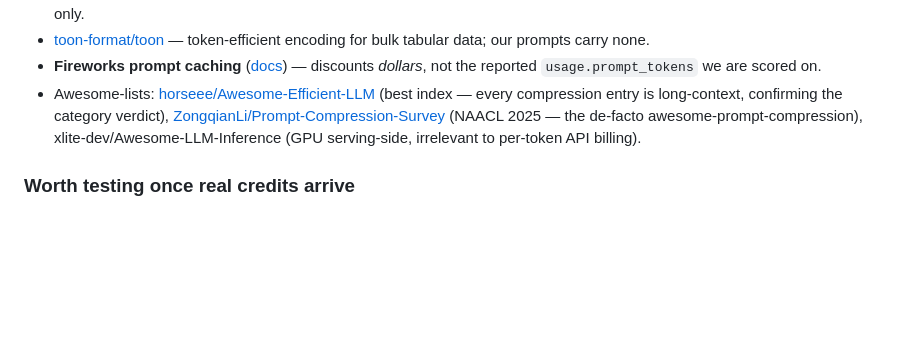
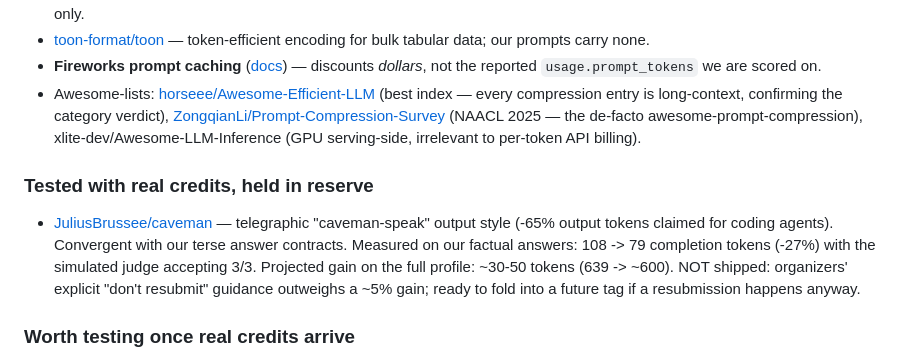
Before and after one commit to wilfred-dore/track1-smart-router, a Markdown page: docs/bibliography.md, the part around the change. Rendered like a GitHub page; blank space fills up the shorter version.

Commit message:
Bibliography: caveman-style output tested (-27% on factual, judge-approved), held in reserve
Co-Authored-By: Claude Fable 5 <noreply@anthropic.com>

```diff
--- a/docs/bibliography.md
+++ b/docs/bibliography.md
@@ -110,6 +110,15 @@ own default activation threshold (`threshold_tokens: 2000`). Compressing short
   (NAACL 2025 — the de-facto awesome-prompt-compression), xlite-dev/Awesome-LLM-Inference
   (GPU serving-side, irrelevant to per-token API billing).
 
+### Tested with real credits, held in reserve
+- [JuliusBrussee/caveman](https://github.com/JuliusBrussee/caveman) — telegraphic
+  "caveman-speak" output style (-65% output tokens claimed for coding agents).
+  Convergent with our terse answer contracts. Measured on our factual answers:
+  108 -> 79 completion tokens (-27%) with the simulated judge accepting 3/3.
+  Projected gain on the full profile: ~30-50 tokens (639 -> ~600). NOT shipped:
+  organizers' explicit "don't resubmit" guidance outweighs a ~5% gain; ready to
+  fold into a future tag if a resubmission happens anyway.
+
 ### Worth testing once real credits arrive
 - **Fireworks grammar mode (GBNF)** ([docs](https://fireworks.ai/docs/structured-responses/structured-output-grammar-based)) —
   server-side constrained decoding: completion = exactly the answer alphabet (1-3 tokens).
```
